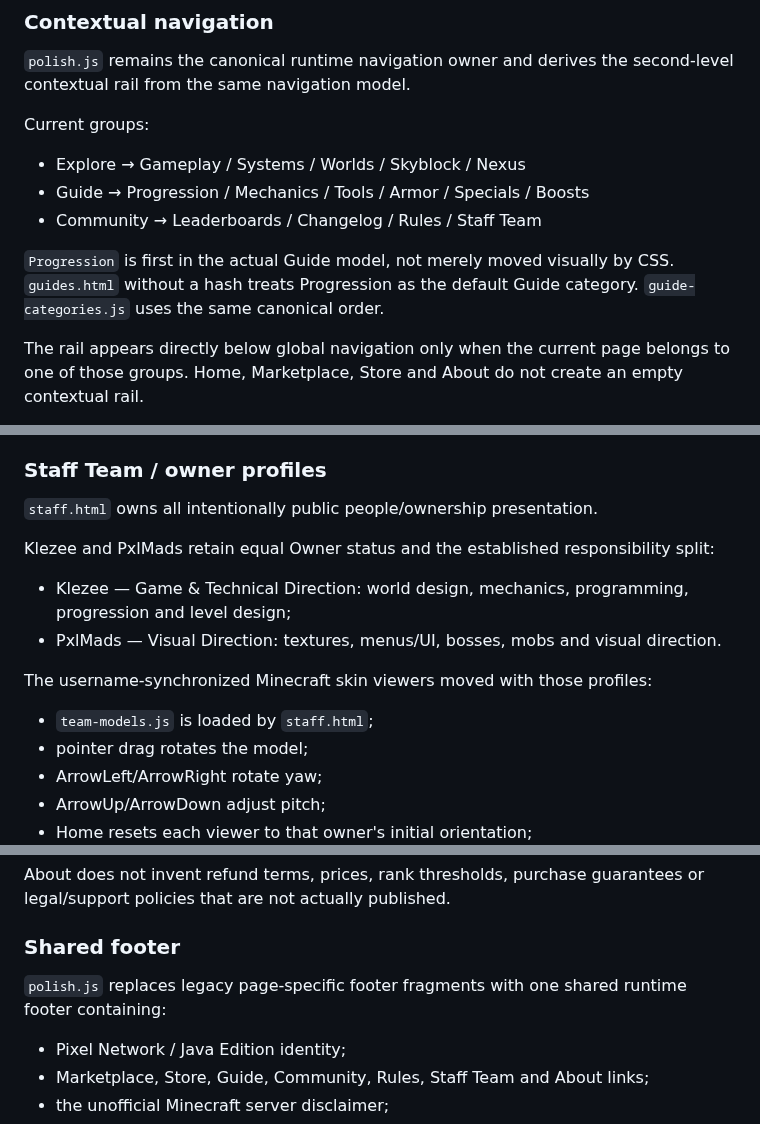
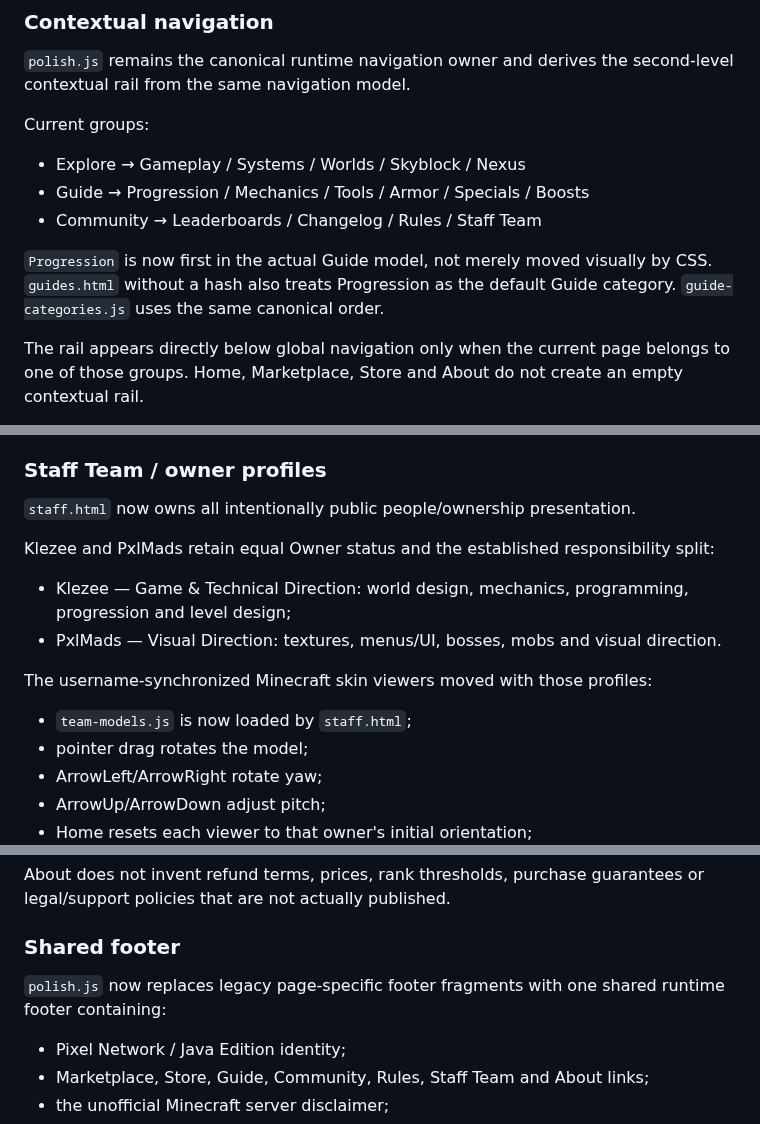
Before and after one commit to xKlezee/PixelWeb, a Markdown page: docs/IMPLEMENTATION-STATUS.md, 3 parts joined by grey strips. GitHub-like rendering.

```diff
--- a/docs/IMPLEMENTATION-STATUS.md
+++ b/docs/IMPLEMENTATION-STATUS.md
@@ -22,7 +22,7 @@ Current groups:
 - Guide → Progression / Mechanics / Tools / Armor / Specials / Boosts
 - Community → Leaderboards / Changelog / Rules / Staff Team
 
-`Progression` is first in the actual Guide model, not merely moved visually by CSS. `guides.html` without a hash treats Progression as the default Guide category. `guide-categories.js` uses the same canonical order.
+`Progression` is now first in the actual Guide model, not merely moved visually by CSS. `guides.html` without a hash also treats Progression as the default Guide category. `guide-categories.js` uses the same canonical order.
 
 The rail appears directly below global navigation only when the current page belongs to one of those groups. Home, Marketplace, Store and About do not create an empty contextual rail.
 
@@ -58,7 +58,7 @@ The Forum is not an active PixelWeb product surface and `development.html` is no
 
 ### Staff Team / owner profiles
 
-`staff.html` owns all intentionally public people/ownership presentation.
+`staff.html` now owns all intentionally public people/ownership presentation.
 
 Klezee and PxlMads retain equal Owner status and the established responsibility split:
 
@@ -67,7 +67,7 @@ Klezee and PxlMads retain equal Owner status and the established responsibility
 
 The username-synchronized Minecraft skin viewers moved with those profiles:
 
-- `team-models.js` is loaded by `staff.html`;
+- `team-models.js` is now loaded by `staff.html`;
 - pointer drag rotates the model;
 - ArrowLeft/ArrowRight rotate yaw;
 - ArrowUp/ArrowDown adjust pitch;
@@ -96,7 +96,7 @@ About does not invent refund terms, prices, rank thresholds, purchase guarantees
 
 ### Shared footer
 
-`polish.js` replaces legacy page-specific footer fragments with one shared runtime footer containing:
+`polish.js` now replaces legacy page-specific footer fragments with one shared runtime footer containing:
 
 - Pixel Network / Java Edition identity;
 - Marketplace, Store, Guide, Community, Rules, Staff Team and About links;
```
